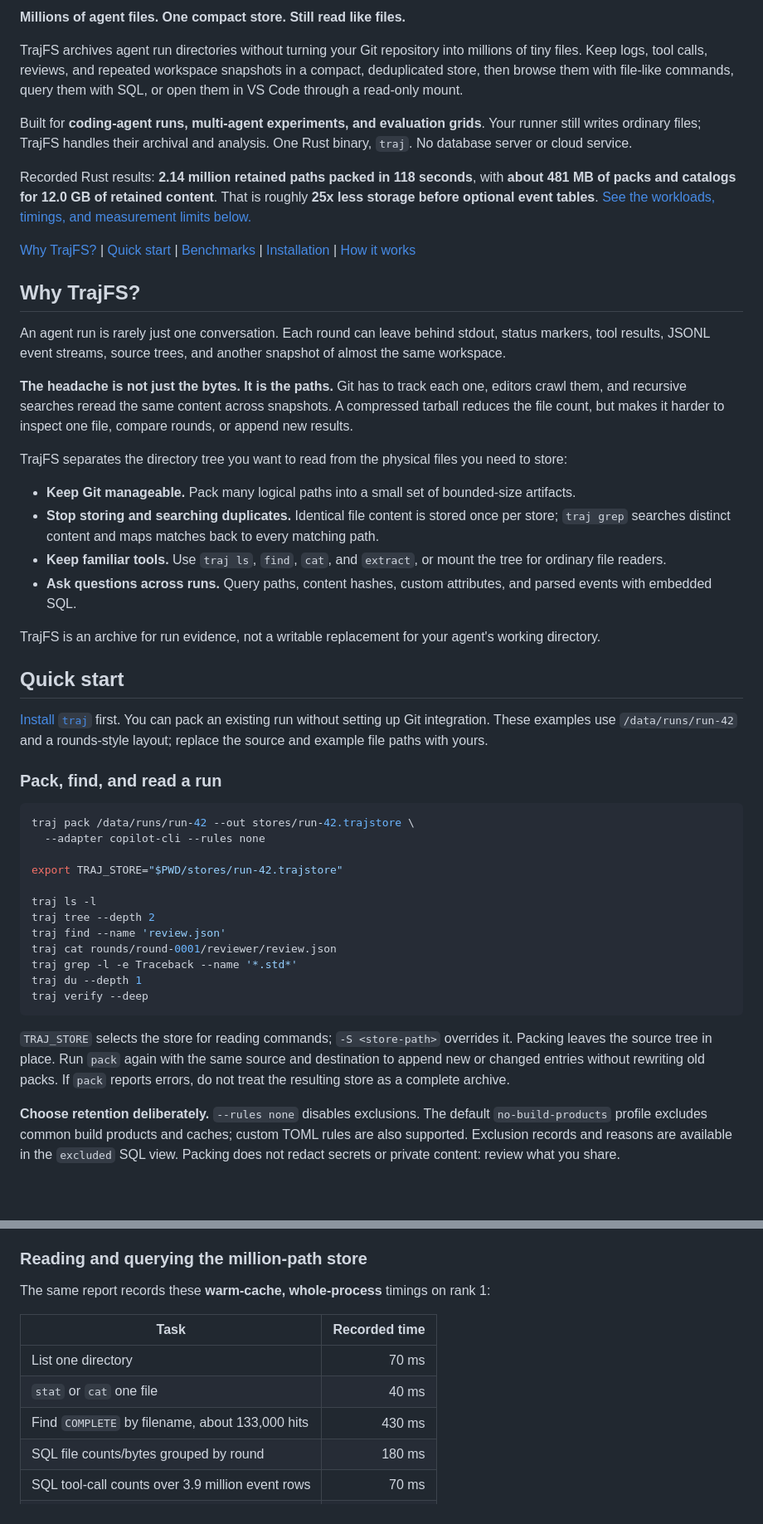
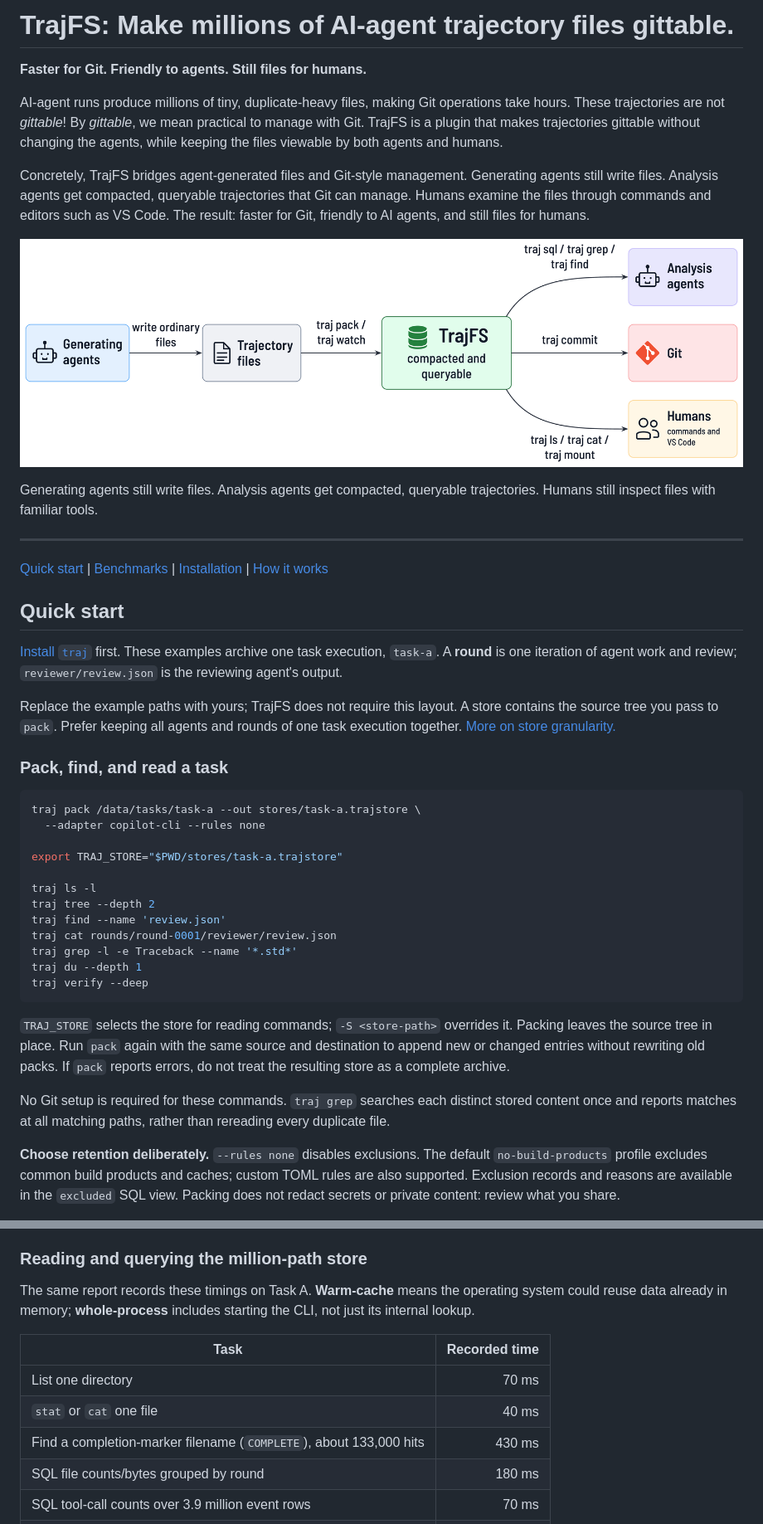
Before and after one commit to jingliu9/TrajFS, a Markdown page: README.md, 2 parts joined by grey strips. Shown at 83% size. GitHub-like rendering; pictures changed too: tasks/task1-r1.png (added); blank space fills up the shorter version.

````diff
--- a/README.md
+++ b/README.md
@@ -2,51 +4,40 @@
 
-**Millions of agent files. One compact store. Still read like files.**
+# TrajFS: Make millions of AI-agent trajectory files gittable.
 
-TrajFS archives agent run directories without turning your Git repository into millions of tiny files. Keep logs,
-tool calls, reviews, and repeated workspace snapshots in a compact, deduplicated store, then browse them with
-file-like commands, query them with SQL, or open them in VS Code through a read-only mount.
+**Faster for Git. Friendly to agents. Still files for humans.**
 
-Built for **coding-agent runs, multi-agent experiments, and evaluation grids**. Your runner still writes ordinary
-files; TrajFS handles their archival and analysis. One Rust binary, `traj`. No database server or cloud service.
+AI-agent runs produce millions of tiny, duplicate-heavy files, making Git operations take hours. These trajectories
+are not *gittable*! By *gittable*, we mean practical to manage with Git. TrajFS is a plugin that makes trajectories
+gittable without changing the agents, while keeping the files viewable by both agents and humans.
 
-Recorded Rust results: **2.14 million retained paths packed in 118 seconds**, with **about 481 MB of packs and
-catalogs for 12.0 GB of retained content**. That is roughly **25x less storage before optional event tables**.
-[See the workloads, timings, and measurement limits below.](#benchmarks)
+Concretely, TrajFS bridges agent-generated files and Git-style management. Generating agents still write files.
+Analysis agents get compacted, queryable trajectories that Git can manage. Humans examine the files through commands
+and editors such as VS Code. The result: faster for Git, friendly to AI agents, and still files for humans.
 
-[Why TrajFS?](#why-trajfs) | [Quick start](#quick-start) | [Benchmarks](#benchmarks) |
-[Installation](#installation) | [How it works](#how-it-works)
+![TrajFS interfaces for generating agents, analysis agents, Git, and humans.](tasks/task1-r1.png)
 
-## Why TrajFS?
+Generating agents still write files. Analysis agents get compacted, queryable trajectories. Humans still inspect files with familiar tools.
 
-An agent run is rarely just one conversation. Each round can leave behind stdout, status markers, tool results,
-JSONL event streams, source trees, and another snapshot of almost the same workspace.
+---
 
-**The headache is not just the bytes. It is the paths.** Git has to track each one, editors crawl them, and recursive
-searches reread the same content across snapshots. A compressed tarball reduces the file count, but makes it harder
-to inspect one file, compare rounds, or append new results.
-
-TrajFS separates the directory tree you want to read from the physical files you need to store:
-
-- **Keep Git manageable.** Pack many logical paths into a small set of bounded-size artifacts.
-- **Stop storing and searching duplicates.** Identical file content is stored once per store; `traj grep` searches
-  distinct content and maps matches back to every matching path.
-- **Keep familiar tools.** Use `traj ls`, `find`, `cat`, and `extract`, or mount the tree for ordinary file readers.
-- **Ask questions across runs.** Query paths, content hashes, custom attributes, and parsed events with embedded SQL.
-
-TrajFS is an archive for run evidence, not a writable replacement for your agent's working directory.
+[Quick start](#quick-start) | [Benchmarks](#benchmarks) | [Installation](#installation) | [How it works](#how-it-works)
 
 ## Quick start
 
-[Install `traj`](#installation) first. You can pack an existing run without setting up Git integration.
-These examples use `/data/runs/run-42` and a rounds-style layout; replace the source and example file paths with yours.
+[Install `traj`](#installation) first. These examples archive one task execution, `task-a`. A **round** is one
+iteration of agent work and review; `reviewer/review.json` is the reviewing agent's output.
 
-### Pack, find, and read a run
+Replace the example paths with yours; TrajFS does not require this layout. A store contains the source tree you pass
+to `pack`. Prefer keeping all agents and rounds of one task execution together.
+[More on store granularity.](tasks/granularity.md)
+
+### Pack, find, and read a task
 
 ```bash
-traj pack /data/runs/run-42 --out stores/run-42.trajstore \
+traj pack /data/tasks/task-a --out stores/task-a.trajstore \
   --adapter copilot-cli --rules none
 
-export TRAJ_STORE="$PWD/stores/run-42.trajstore"
+export TRAJ_STORE="$PWD/stores/task-a.trajstore"
 
 traj ls -l
 traj tree --depth 2
@@ -60,6 +51,9 @@ traj verify --deep
 `TRAJ_STORE` selects the store for reading commands; `-S <store-path>` overrides it. Packing leaves the source tree
 in place. Run `pack` again with the same source and destination to append new or changed entries without rewriting
 old packs. If `pack` reports errors, do not treat the resulting store as a complete archive.
+
+No Git setup is required for these commands. `traj grep` searches each distinct stored content once and reports
+matches at all matching paths, rather than rereading every duplicate file.
 
 **Choose retention deliberately.** `--rules none` disables exclusions. The default `no-build-products` profile
 excludes common build products and caches; custom TOML rules are also supported. Exclusion records and reasons are
@@ -247,13 +246,14 @@ For a smaller unit of work, rank 1's **round 37** contained **105,940 retained p
 
 ### Reading and querying the million-path store
 
-The same report records these **warm-cache, whole-process** timings on rank 1:
+The same report records these timings on Task A. **Warm-cache** means the operating system could reuse data already
+in memory; **whole-process** includes starting the CLI, not just its internal lookup.
 
 | Task | Recorded time |
 |---|---:|
 | List one directory | 70 ms |
 | `stat` or `cat` one file | 40 ms |
-| Find `COMPLETE` by filename, about 133,000 hits | 430 ms |
+| Find a completion-marker filename (`COMPLETE`), about 133,000 hits | 430 ms |
 | SQL file counts/bytes grouped by round | 180 ms |
 | SQL tool-call counts over 3.9 million event rows | 70 ms |
 | SQL `text(sha)` on 76 review records | 800 ms |
````
Also changed, not shown: other parts of README.md (+50 -39 lines), tasks/PLAN-deletion.md (added, +286 -0 lines), tasks/granularity.md (added, +122 -0 lines), tasks/task1.md (added, +129 -0 lines), docs/trajfs-logo.png (added), 7 other files.
